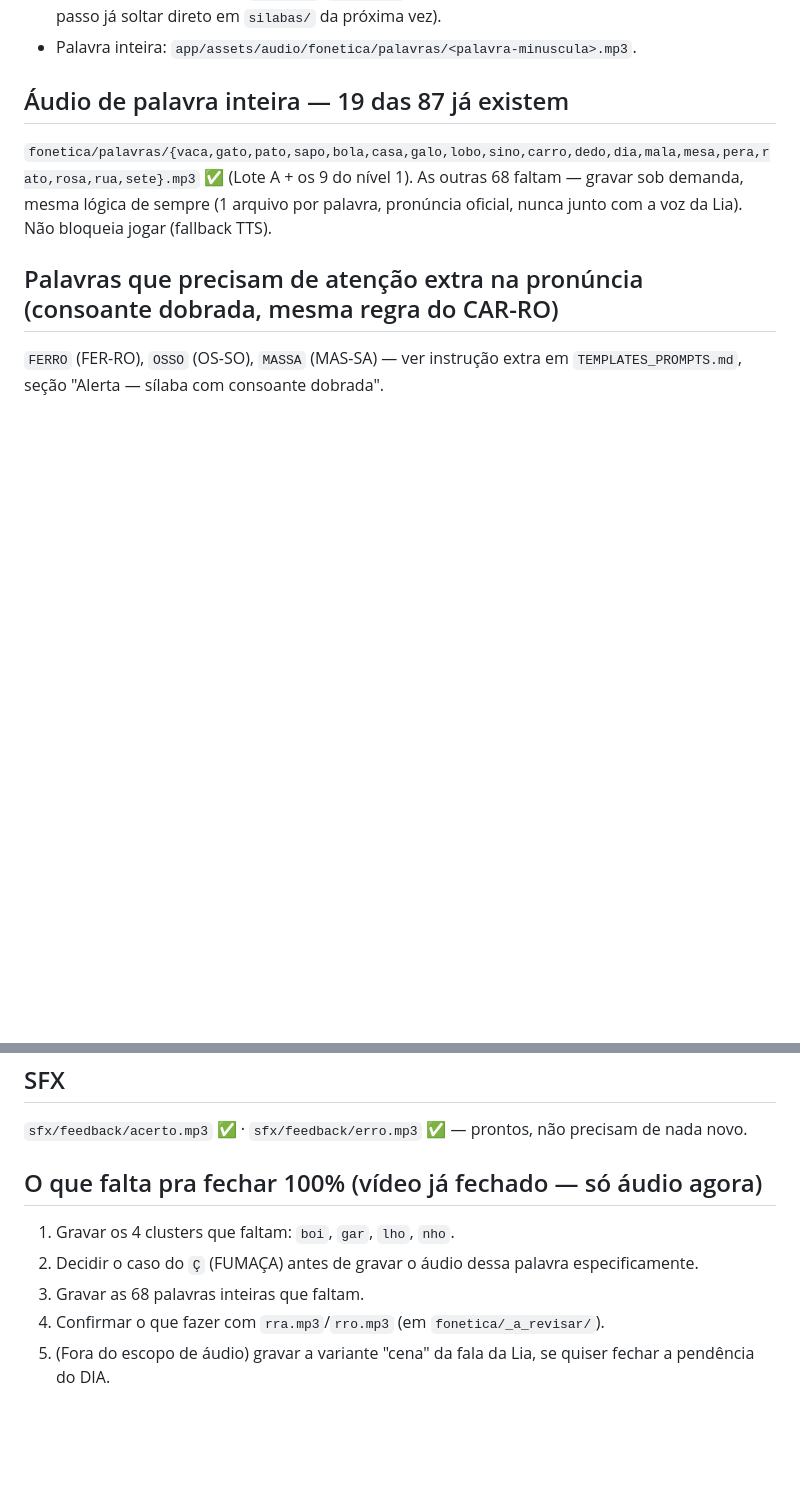
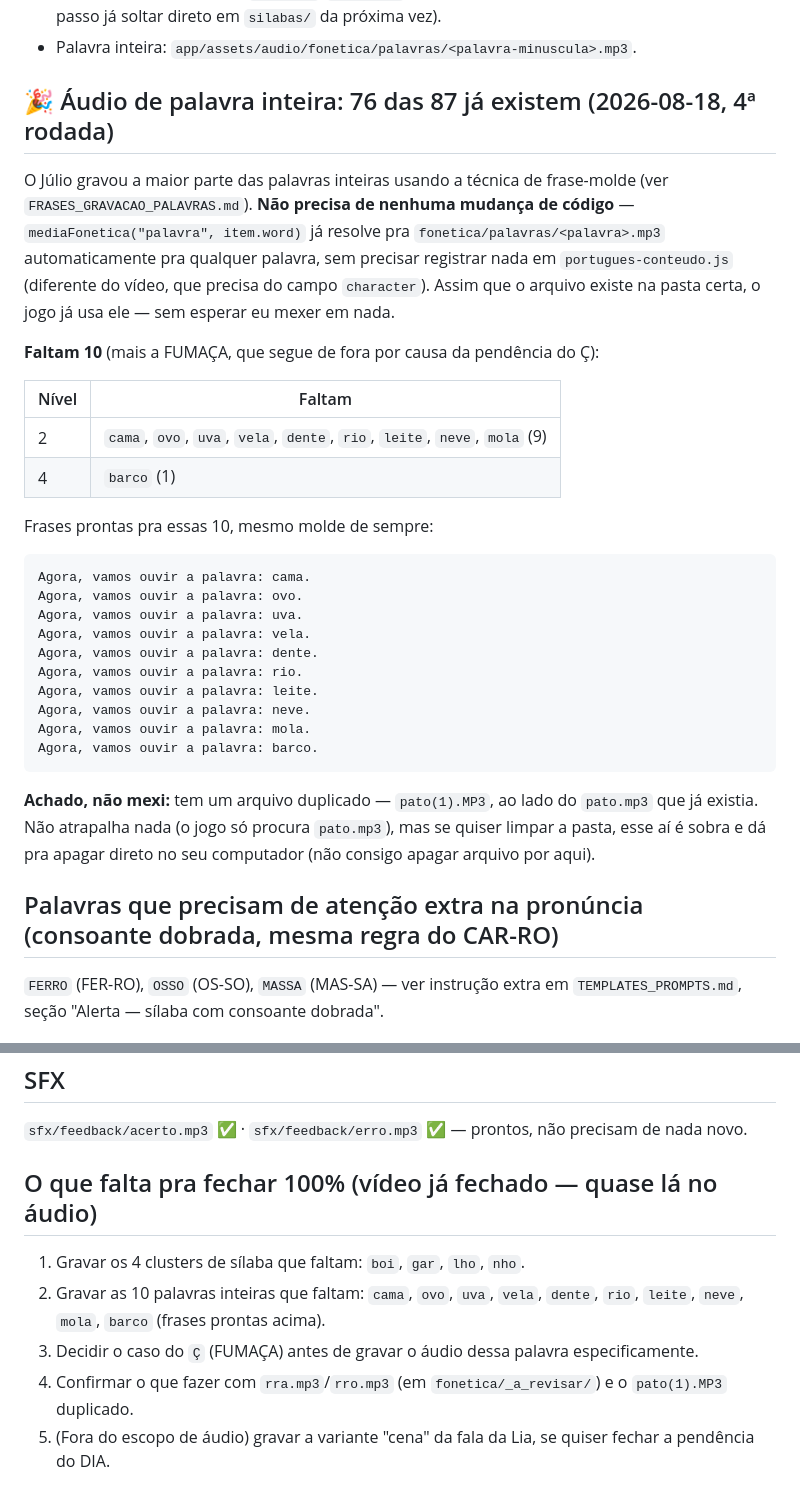
Before and after one commit to juliosud17/Projeto-Filhos, a Markdown page: ilha-aprendiz/producao/CHECKLIST_PRODUCAO.md, 2 parts joined by grey strips. Drawn GitHub-style; blank space fills up the shorter version.

````diff
--- a/ilha-aprendiz/producao/CHECKLIST_PRODUCAO.md
+++ b/ilha-aprendiz/producao/CHECKLIST_PRODUCAO.md
@@ -37,9 +37,33 @@ Não vou gravar/nomear o áudio de FUMAÇA até isso ficar decidido — as outra
 - Sílaba: `app/assets/audio/fonetica/silabas/<silaba-minuscula-sem-acento>.mp3` — **sempre essa pasta**, não importa se a sílaba tem 1, 2, 3+ letras. Não criar pasta nova por tamanho de sílaba (foi o que aconteceu com `avogais/`/`dígrafos/` desta vez — reorganizei, mas economiza um passo já soltar direto em `silabas/` da próxima vez).
 - Palavra inteira: `app/assets/audio/fonetica/palavras/<palavra-minuscula>.mp3`.
 
-## Áudio de palavra inteira — 19 das 87 já existem
+## 🎉 Áudio de palavra inteira: 76 das 87 já existem (2026-08-18, 4ª rodada)
 
-`fonetica/palavras/{vaca,gato,pato,sapo,bola,casa,galo,lobo,sino,carro,dedo,dia,mala,mesa,pera,rato,rosa,rua,sete}.mp3` ✅ (Lote A + os 9 do nível 1). As outras 68 faltam — gravar sob demanda, mesma lógica de sempre (1 arquivo por palavra, pronúncia oficial, nunca junto com a voz da Lia). Não bloqueia jogar (fallback TTS).
+O Júlio gravou a maior parte das palavras inteiras usando a técnica de frase-molde (ver `FRASES_GRAVACAO_PALAVRAS.md`). **Não precisa de nenhuma mudança de código** — `mediaFonetica("palavra", item.word)` já resolve pra `fonetica/palavras/<palavra>.mp3` automaticamente pra qualquer palavra, sem precisar registrar nada em `portugues-conteudo.js` (diferente do vídeo, que precisa do campo `character`). Assim que o arquivo existe na pasta certa, o jogo já usa ele — sem esperar eu mexer em nada.
+
+**Faltam 10** (mais a FUMAÇA, que segue de fora por causa da pendência do Ç):
+
+| Nível | Faltam |
+|---|---|
+| 2 | `cama`, `ovo`, `uva`, `vela`, `dente`, `rio`, `leite`, `neve`, `mola` (9) |
+| 4 | `barco` (1) |
+
+Frases prontas pra essas 10, mesmo molde de sempre:
+
+```
+Agora, vamos ouvir a palavra: cama.
+Agora, vamos ouvir a palavra: ovo.
+Agora, vamos ouvir a palavra: uva.
+Agora, vamos ouvir a palavra: vela.
+Agora, vamos ouvir a palavra: dente.
+Agora, vamos ouvir a palavra: rio.
+Agora, vamos ouvir a palavra: leite.
+Agora, vamos ouvir a palavra: neve.
+Agora, vamos ouvir a palavra: mola.
+Agora, vamos ouvir a palavra: barco.
+```
+
+**Achado, não mexi:** tem um arquivo duplicado — `pato(1).MP3`, ao lado do `pato.mp3` que já existia. Não atrapalha nada (o jogo só procura `pato.mp3`), mas se quiser limpar a pasta, esse aí é sobra e dá pra apagar direto no seu computador (não consigo apagar arquivo por aqui).
 
 ## Palavras que precisam de atenção extra na pronúncia (consoante dobrada, mesma regra do CAR-RO)
 
@@ -53,10 +77,10 @@ Não vou gravar/nomear o áudio de FUMAÇA até isso ficar decidido — as outra
 
 `sfx/feedback/acerto.mp3` ✅ · `sfx/feedback/erro.mp3` ✅ — prontos, não precisam de nada novo.
 
-## O que falta pra fechar 100% (vídeo já fechado — só áudio agora)
+## O que falta pra fechar 100% (vídeo já fechado — quase lá no áudio)
 
-1. Gravar os 4 clusters que faltam: `boi`, `gar`, `lho`, `nho`.
-2. Decidir o caso do `Ç` (FUMAÇA) antes de gravar o áudio dessa palavra especificamente.
-3. Gravar as 68 palavras inteiras que faltam.
-4. Confirmar o que fazer com `rra.mp3`/`rro.mp3` (em `fonetica/_a_revisar/`).
+1. Gravar os 4 clusters de sílaba que faltam: `boi`, `gar`, `lho`, `nho`.
+2. Gravar as 10 palavras inteiras que faltam: `cama`, `ovo`, `uva`, `vela`, `dente`, `rio`, `leite`, `neve`, `mola`, `barco` (frases prontas acima).
+3. Decidir o caso do `Ç` (FUMAÇA) antes de gravar o áudio dessa palavra especificamente.
+4. Confirmar o que fazer com `rra.mp3`/`rro.mp3` (em `fonetica/_a_revisar/`) e o `pato(1).MP3` duplicado.
 5. (Fora do escopo de áudio) gravar a variante "cena" da fala da Lia, se quiser fechar a pendência do DIA.
````
Also changed, not shown: ilha-aprendiz/producao/FRASES_GRAVACAO_PALAVRAS.md (added, +107 -0 lines), ilha-aprendiz/producao/TEMPLATES_PROMPTS.md (+1 -30 lines).
